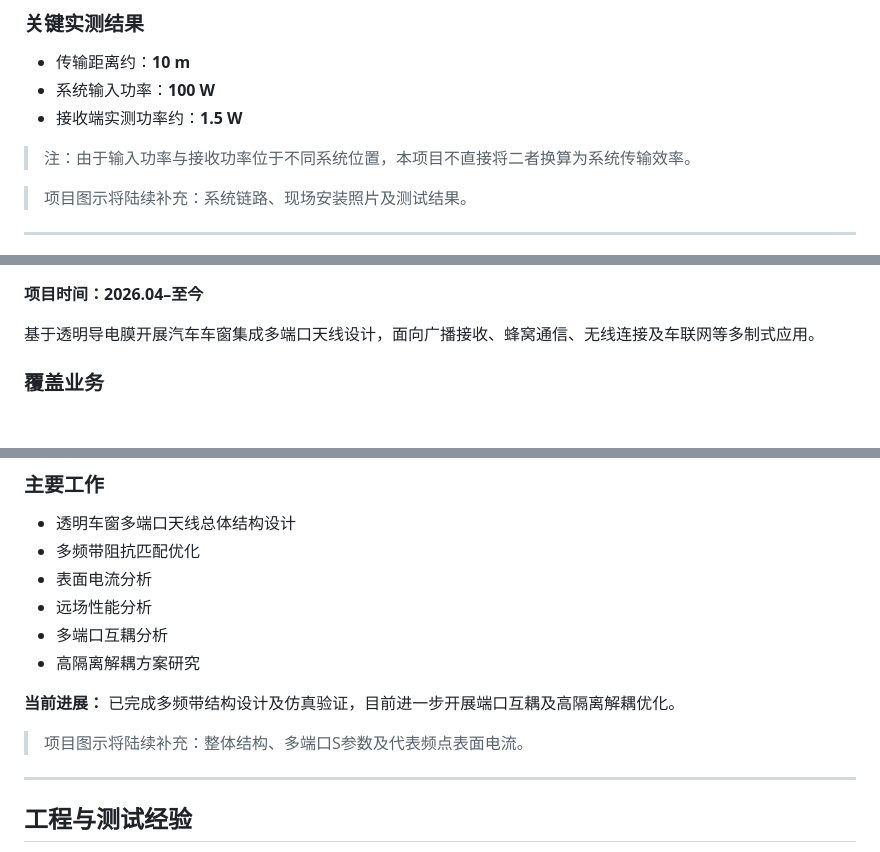
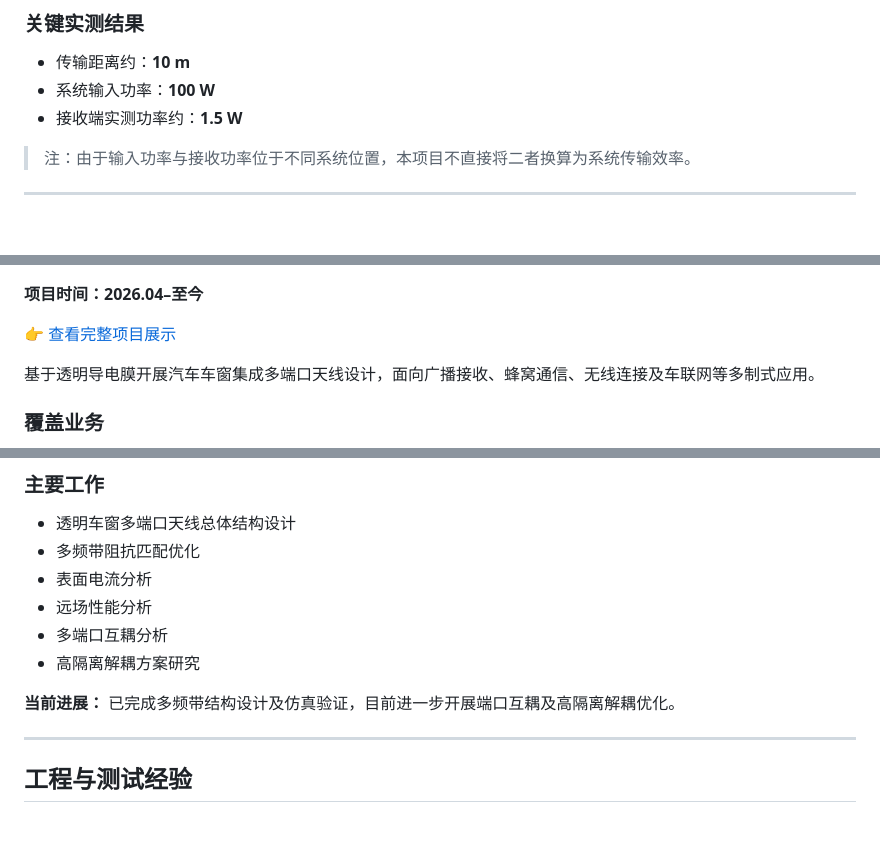
Before and after one commit to aczeng/antenna-rf-portfolio, a Markdown page: README.md, 3 parts joined by grey strips. Rendered like a GitHub page; blank space fills up the shorter version.

```diff
--- a/README.md
+++ b/README.md
@@ -108,7 +117,5 @@
 
 > 注：由于输入功率与接收功率位于不同系统位置，本项目不直接将二者换算为系统传输效率。
 
-> 项目图示将陆续补充：系统链路、现场安装照片及测试结果。
-
 ---
 
@@ -116,5 +123,7 @@
 
 **项目时间：2026.04–至今**
+
+👉 [查看完整项目展示](https://aczeng.github.io/antenna-rf-portfolio/项目/车载透明天线.html)
 
 基于透明导电膜开展汽车车窗集成多端口天线设计，面向广播接收、蜂窝通信、无线连接及车联网等多制式应用。
 
@@ -138,8 +147,6 @@
 
 **当前进展：** 已完成多频带结构设计及仿真验证，目前进一步开展端口互耦及高隔离解耦优化。
 
-> 项目图示将陆续补充：整体结构、多端口S参数及代表频点表面电流。
-
 ---
 
 ## 工程与测试经验
```
Also changed, not shown: other parts of README.md (+23 -44 lines).
